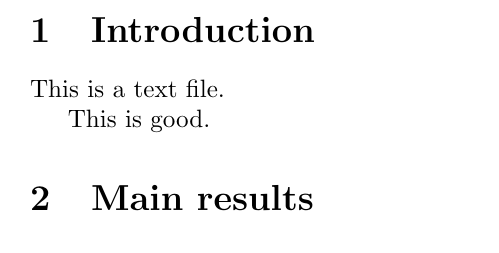
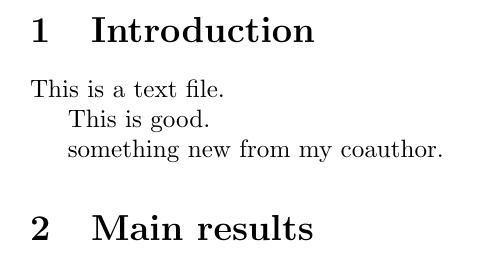
Before and after one commit to zhuosongz/travis-test, a LaTeX document (main.tex): part of the page, cut so that both start at the same text. Compiled offline with pdfLaTeX.

Commit message:
new from coauthor

```diff
--- a/main.tex
+++ b/main.tex
@@ -10,6 +10,8 @@ This is a text file.
 
 This is good.
 
+something new from my coauthor.
+
 
 
 \section{Main results}%
```
